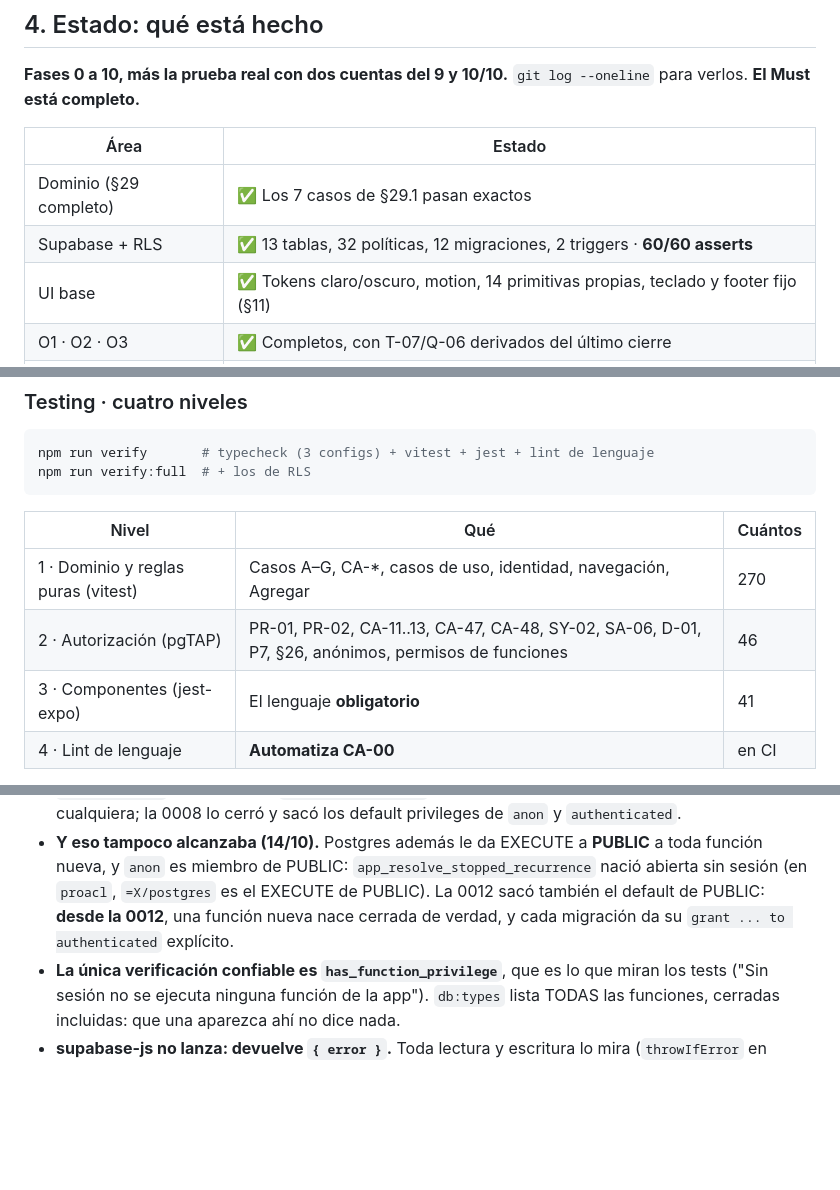
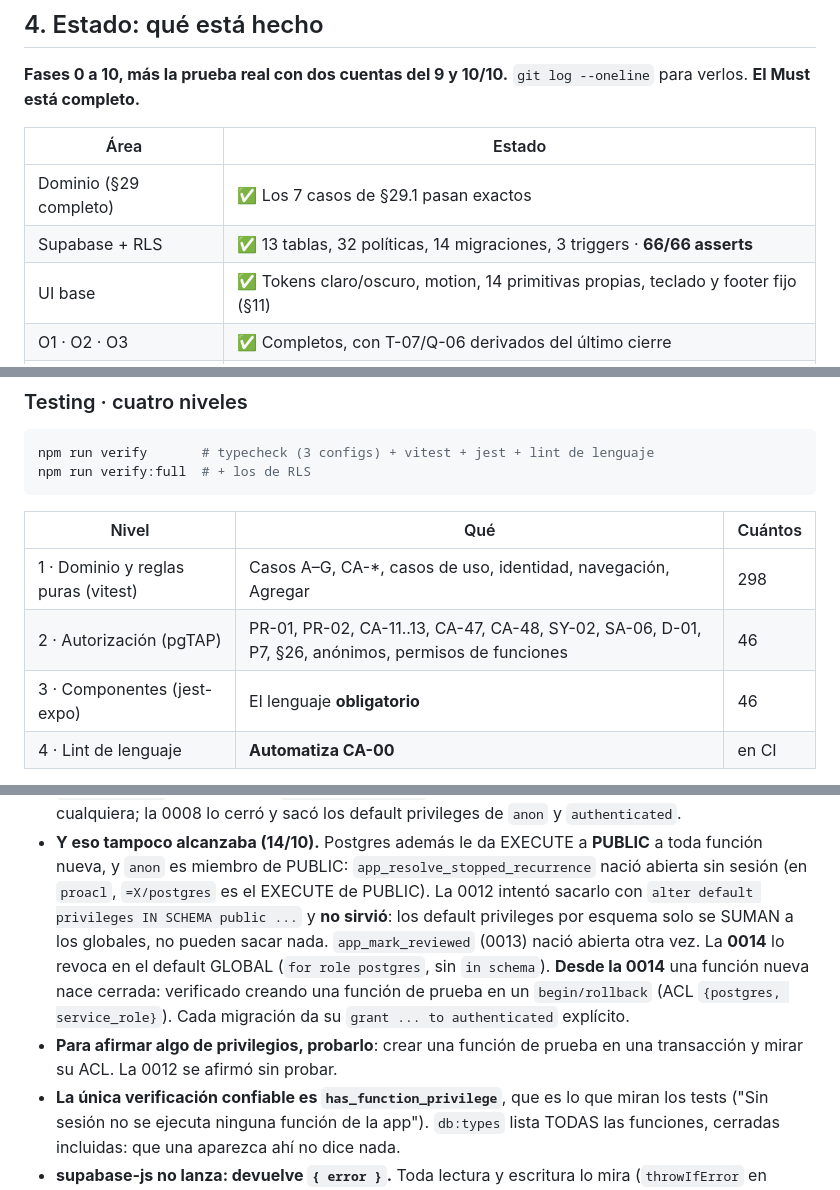
Before and after one commit to rciminello22/Miscent, a Markdown page: HANDOFF.md, 3 parts joined by grey strips. Drawn GitHub-style; blank space fills up the shorter version.

Commit message:
docs: handoff con la revision hecha y el arreglo real de privilegios
La 0012 no cerraba el EXECUTE de PUBLIC (los default privileges por esquema solo suman); lo hizo la 0014, verificado con una funcion de prueba. Contadores: 14 migraciones, 66 asserts, 298 + 46 tests.

```diff
--- a/HANDOFF.md
+++ b/HANDOFF.md
@@ -150,7 +150,7 @@ radar/
 | Área | Estado |
 |---|---|
 | Dominio (§29 completo) | ✅ Los 7 casos de §29.1 pasan exactos |
-| Supabase + RLS | ✅ 13 tablas, 32 políticas, 12 migraciones, 2 triggers · **60/60 asserts** |
+| Supabase + RLS | ✅ 13 tablas, 32 políticas, 14 migraciones, 3 triggers · **66/66 asserts** |
 | UI base | ✅ Tokens claro/oscuro, motion, 14 primitivas propias, teclado y footer fijo (§11) |
 | O1 · O2 · O3 | ✅ Completos, con T-07/Q-06 derivados del último cierre |
 | Acceso | ✅ Código de 8 dígitos + enlace · "Ya tengo cuenta" sin alta · invitada **sin email** (ver §10) |
@@ -178,9 +178,9 @@ npm run verify:full  # + los de RLS
 
 | Nivel | Qué | Cuántos |
 |---|---|---|
-| 1 · Dominio y reglas puras (vitest) | Casos A–G, CA-*, casos de uso, identidad, navegación, Agregar | 270 |
+| 1 · Dominio y reglas puras (vitest) | Casos A–G, CA-*, casos de uso, identidad, navegación, Agregar | 298 |
 | 2 · Autorización (pgTAP) | PR-01, PR-02, CA-11..13, CA-47, CA-48, SY-02, SA-06, D-01, P7, §26, anónimos, permisos de funciones | 46 |
-| 3 · Componentes (jest-expo) | El lenguaje **obligatorio** | 41 |
+| 3 · Componentes (jest-expo) | El lenguaje **obligatorio** | 46 |
 | 4 · Lint de lenguaje | **Automatiza CA-00** | en CI |
 
 El nivel 4 ya cazó **4 errores míos** ("te quedaría", "el saldo", "Te quedan N
@@ -275,9 +275,16 @@ datos, y cifrado/ubicación/uso para entrenar IA del proveedor. La base está en
 - **Y eso tampoco alcanzaba (14/10).** Postgres además le da EXECUTE a
   **PUBLIC** a toda función nueva, y `anon` es miembro de PUBLIC:
   `app_resolve_stopped_recurrence` nació abierta sin sesión (en `proacl`,
-  `=X/postgres` es el EXECUTE de PUBLIC). La 0012 sacó también el default de
-  PUBLIC: **desde la 0012**, una función nueva nace cerrada de verdad, y cada
-  migración da su `grant ... to authenticated` explícito.
+  `=X/postgres` es el EXECUTE de PUBLIC). La 0012 intentó sacarlo con
+  `alter default privileges IN SCHEMA public ...` y **no sirvió**: los
+  default privileges por esquema solo se SUMAN a los globales, no pueden
+  sacar nada. `app_mark_reviewed` (0013) nació abierta otra vez. La **0014**
+  lo revoca en el default GLOBAL (`for role postgres`, sin `in schema`).
+  **Desde la 0014** una función nueva nace cerrada: verificado creando una
+  función de prueba en un `begin/rollback` (ACL `{postgres, service_role}`).
+  Cada migración da su `grant ... to authenticated` explícito.
+- **Para afirmar algo de privilegios, probarlo**: crear una función de
+  prueba en una transacción y mirar su ACL. La 0012 se afirmó sin probar.
 - **La única verificación confiable es `has_function_privilege`**, que es lo
   que miran los tests ("Sin sesión no se ejecuta ninguna función de la
   app"). `db:types` lista TODAS las funciones, cerradas incluidas: que una
```
Also changed, not shown: other parts of HANDOFF.md (+1 -1 lines).
